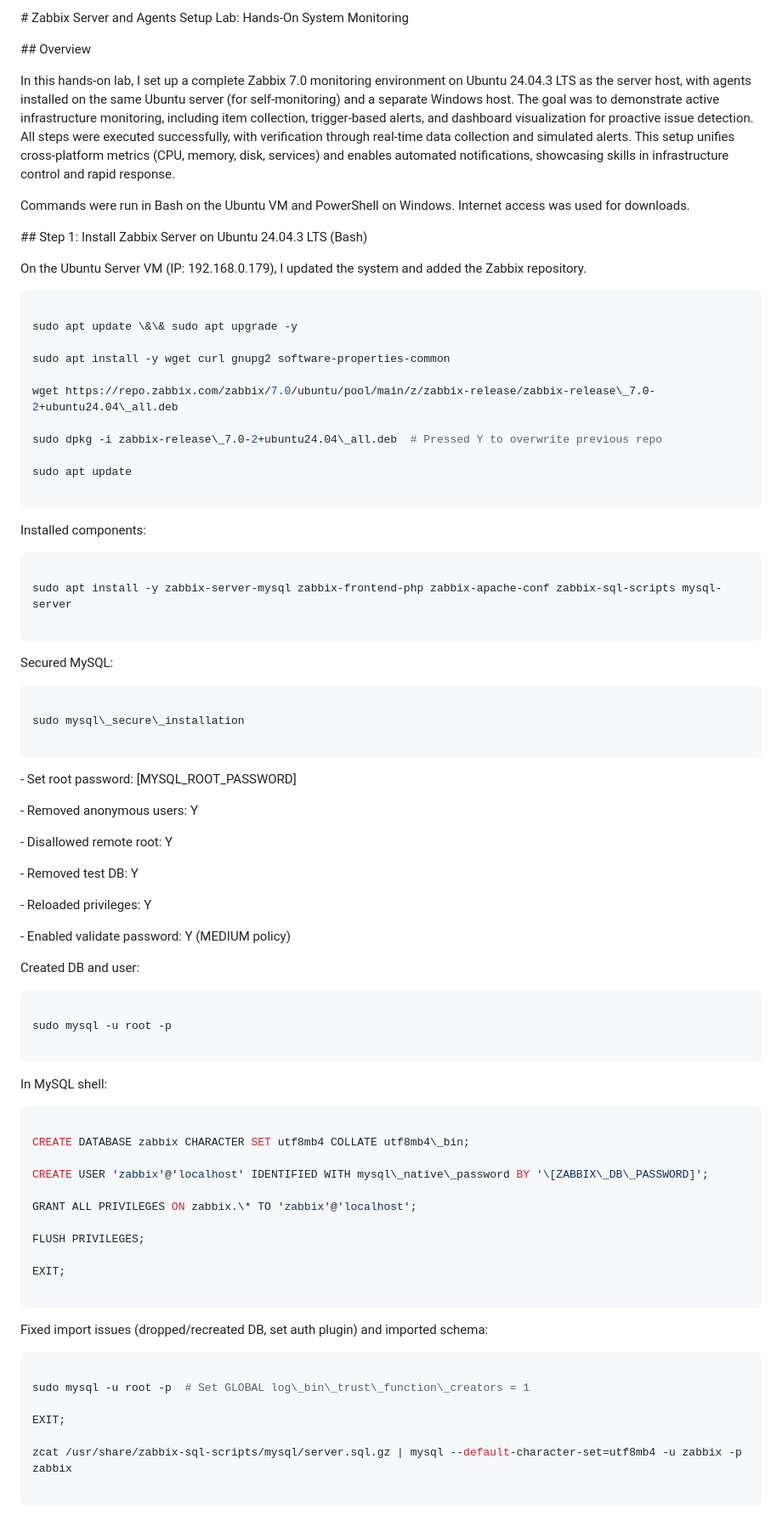
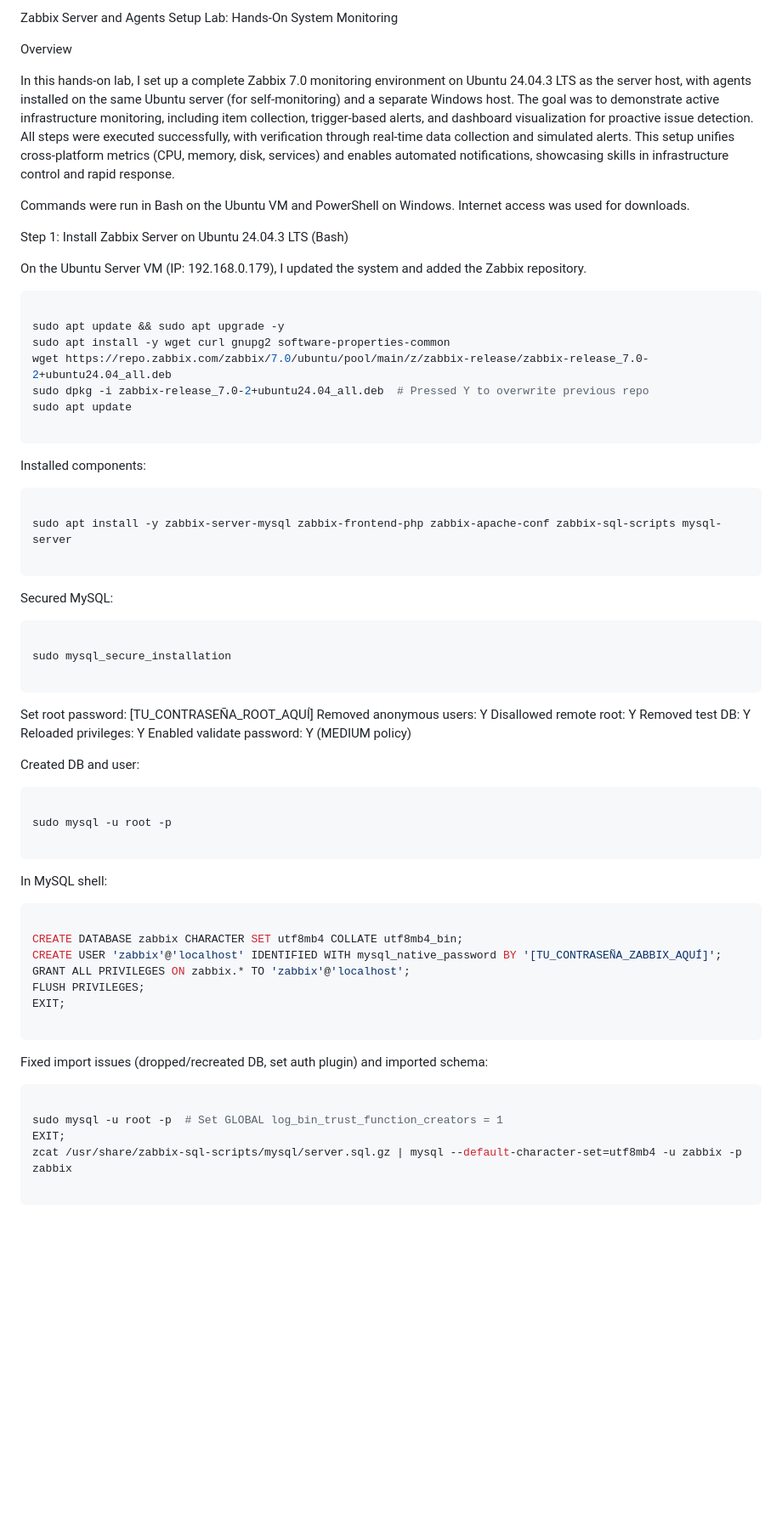
Before and after one commit to enriqueworkspace/system-admin-labs, a Markdown page: 03-system-monitoring/02-zabbix-setup/README.md, the part around one of its changes. Shown at 85% size. Rendered like a GitHub page; blank space fills up the shorter version.

````diff
--- a/03-system-monitoring/02-zabbix-setup/README.md
+++ b/03-system-monitoring/02-zabbix-setup/README.md
@@ -1,8 +1,8 @@
-\# Zabbix Server and Agents Setup Lab: Hands-On System Monitoring
+Zabbix Server and Agents Setup Lab: Hands-On System Monitoring
 
 
 
-\## Overview
+Overview
 
 In this hands-on lab, I set up a complete Zabbix 7.0 monitoring environment on Ubuntu 24.04.3 LTS as the server host, with agents installed on the same Ubuntu server (for self-monitoring) and a separate Windows host. The goal was to demonstrate active infrastructure monitoring, including item collection, trigger-based alerts, and dashboard visualization for proactive issue detection. All steps were executed successfully, with verification through real-time data collection and simulated alerts. This setup unifies cross-platform metrics (CPU, memory, disk, services) and enables automated notifications, showcasing skills in infrastructure control and rapid response.
 
@@ -12,7 +12,7 @@ Commands were run in Bash on the Ubuntu VM and PowerShell on Windows. Internet a
 
 
 
-\## Step 1: Install Zabbix Server on Ubuntu 24.04.3 LTS (Bash)
+Step 1: Install Zabbix Server on Ubuntu 24.04.3 LTS (Bash)
 
 On the Ubuntu Server VM (IP: 192.168.0.179), I updated the system and added the Zabbix repository.
 
@@ -20,14 +20,10 @@ On the Ubuntu Server VM (IP: 192.168.0.179), I updated the system and added the
 
 ```bash
 
-sudo apt update \&\& sudo apt upgrade -y
-
+sudo apt update && sudo apt upgrade -y
 sudo apt install -y wget curl gnupg2 software-properties-common
-
-wget https://repo.zabbix.com/zabbix/7.0/ubuntu/pool/main/z/zabbix-release/zabbix-release\_7.0-2+ubuntu24.04\_all.deb
-
-sudo dpkg -i zabbix-release\_7.0-2+ubuntu24.04\_all.deb  # Pressed Y to overwrite previous repo
-
+wget https://repo.zabbix.com/zabbix/7.0/ubuntu/pool/main/z/zabbix-release/zabbix-release_7.0-2+ubuntu24.04_all.deb
+sudo dpkg -i zabbix-release_7.0-2+ubuntu24.04_all.deb  # Pressed Y to overwrite previous repo
 sudo apt update
 
 ```
@@ -48,22 +44,16 @@ Secured MySQL:
 
 ```bash
 
-sudo mysql\_secure\_installation
+sudo mysql_secure_installation
 
 ```
 
-\- Set root password: \[MYSQL\_ROOT\_PASSWORD]
-
-\- Removed anonymous users: Y
-
-\- Disallowed remote root: Y
-
-\- Removed test DB: Y
-
-\- Reloaded privileges: Y
-
-\- Enabled validate password: Y (MEDIUM policy)
-
+Set root password: [TU_CONTRASEÑA_ROOT_AQUÍ]
+Removed anonymous users: Y
+Disallowed remote root: Y
+Removed test DB: Y
+Reloaded privileges: Y
+Enabled validate password: Y (MEDIUM policy)
 
 
 Created DB and user:
@@ -78,14 +68,10 @@ In MySQL shell:
 
 ```sql
 
-CREATE DATABASE zabbix CHARACTER SET utf8mb4 COLLATE utf8mb4\_bin;
-
-CREATE USER 'zabbix'@'localhost' IDENTIFIED WITH mysql\_native\_password BY '\[ZABBIX\_DB\_PASSWORD]';
-
-GRANT ALL PRIVILEGES ON zabbix.\* TO 'zabbix'@'localhost';
-
+CREATE DATABASE zabbix CHARACTER SET utf8mb4 COLLATE utf8mb4_bin;
+CREATE USER 'zabbix'@'localhost' IDENTIFIED WITH mysql_native_password BY '[TU_CONTRASEÑA_ZABBIX_AQUÍ]';
+GRANT ALL PRIVILEGES ON zabbix.* TO 'zabbix'@'localhost';
 FLUSH PRIVILEGES;
-
 EXIT;
 
 ```
@@ -96,10 +82,8 @@ Fixed import issues (dropped/recreated DB, set auth plugin) and imported schema:
 
 ```bash
 
-sudo mysql -u root -p  # Set GLOBAL log\_bin\_trust\_function\_creators = 1
-
+sudo mysql -u root -p  # Set GLOBAL log_bin_trust_function_creators = 1
 EXIT;
-
 zcat /usr/share/zabbix-sql-scripts/mysql/server.sql.gz | mysql --default-character-set=utf8mb4 -u zabbix -p zabbix
 
 ```
````
Also changed, not shown: other parts of 03-system-monitoring/02-zabbix-setup/README.md (+62 -110 lines).
